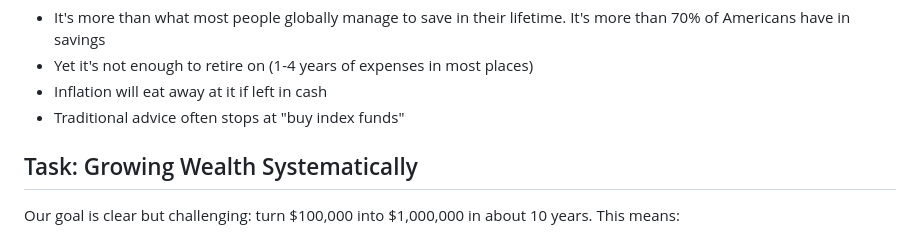
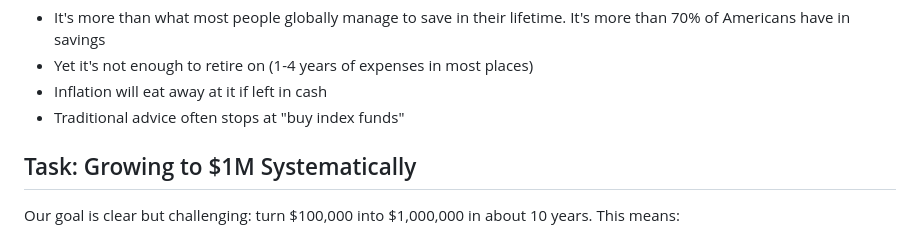
Before and after one commit to sliday/100K-1M-in-10Y, a Markdown page: README.md, the part around the change. GitHub-like rendering.

```diff
--- a/README.md
+++ b/README.md
@@ -18,7 +18,7 @@ The challenge? $100k is both a lot and not enough:
 - Inflation will eat away at it if left in cash
 - Traditional advice often stops at "buy index funds"
 
-## Task: Growing Wealth Systematically
+## Task: Growing to $1M Systematically
 
 Our goal is clear but challenging: turn $100,000 into $1,000,000 in about 10 years. This means:
 - Starting with $100,000 in capital
```
Also changed, not shown: chapters/etfs.md (+69 -50 lines), chapters/glossary.md (+49 -6 lines).
